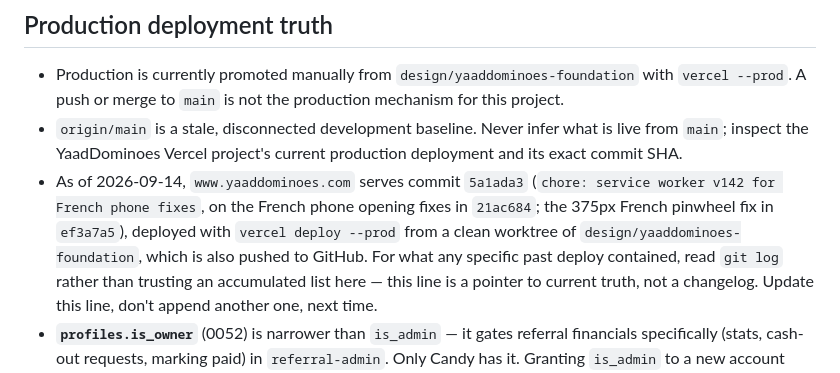
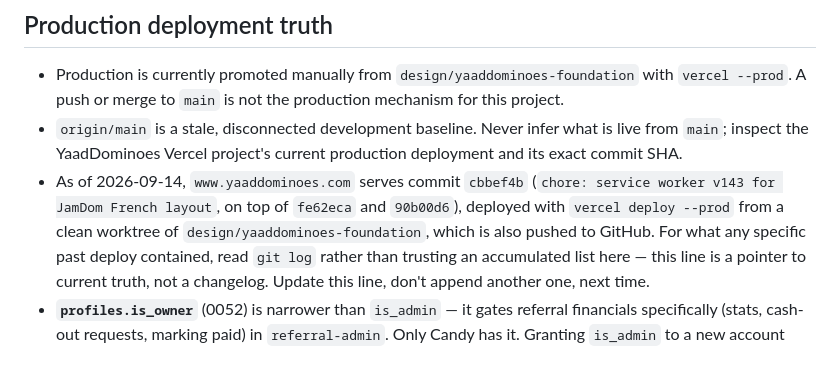
Before and after one commit to Shan12377/yard-dominoes, a Markdown page: CLAUDE.md, the part around the change. Rendered like a GitHub page.

Commit message:
docs: production is v143

```diff
--- a/CLAUDE.md
+++ b/CLAUDE.md
@@ -315,10 +315,9 @@ Detailed rules live in `.claude/rules/` and load when you touch matching files.
 - `origin/main` is a stale, disconnected development baseline. Never infer
   what is live from `main`; inspect the YaadDominoes Vercel project's current
   production deployment and its exact commit SHA.
-- As of 2026-09-14, `www.yaaddominoes.com` serves commit `5a1ada3`
-  (`chore: service worker v142 for French phone fixes`, on the French phone
-  opening fixes in `21ac684`; the 375px French
-  pinwheel fix in `ef3a7a5`), deployed with `vercel deploy --prod` from a clean worktree of
+- As of 2026-09-14, `www.yaaddominoes.com` serves commit `cbbef4b`
+  (`chore: service worker v143 for JamDom French layout`, on top of
+  `fe62eca` and `90b00d6`), deployed with `vercel deploy --prod` from a clean worktree of
   `design/yaaddominoes-foundation`, which is also pushed to GitHub. For what
   any specific past deploy contained, read `git log` rather than trusting an
   accumulated list here — this line is a pointer to current truth, not a
```
